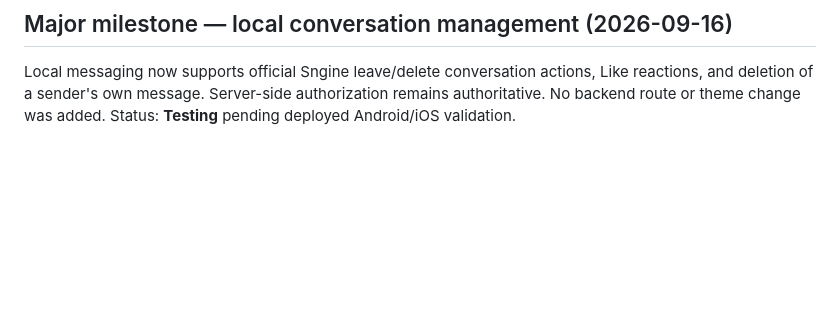
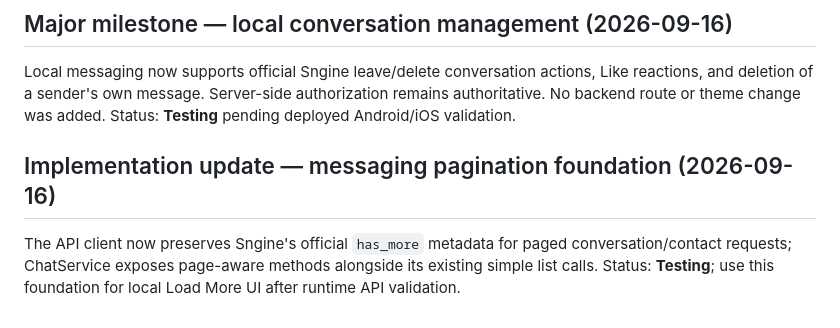
Before and after one commit to justyce2/chatpalez_mobile, a Markdown page: docs/CURRENT_IMPLEMENTATION_CHECKPOINT.md, the part around the change. GitHub-like rendering; blank space fills up the shorter version.

Commit message:
docs: record messaging pagination foundation

```diff
--- a/docs/CURRENT_IMPLEMENTATION_CHECKPOINT.md
+++ b/docs/CURRENT_IMPLEMENTATION_CHECKPOINT.md
@@ -219,3 +219,8 @@ Local conversation threads now render a message photo only when its server path
 ## Major milestone — local conversation management (2026-09-16)
 
 Local messaging now supports official Sngine leave/delete conversation actions, Like reactions, and deletion of a sender's own message. Server-side authorization remains authoritative. No backend route or theme change was added. Status: **Testing** pending deployed Android/iOS validation.
+
+
+## Implementation update — messaging pagination foundation (2026-09-16)
+
+The API client now preserves Sngine's official `has_more` metadata for paged conversation/contact requests; ChatService exposes page-aware methods alongside its existing simple list calls. Status: **Testing**; use this foundation for local Load More UI after runtime API validation.
```
